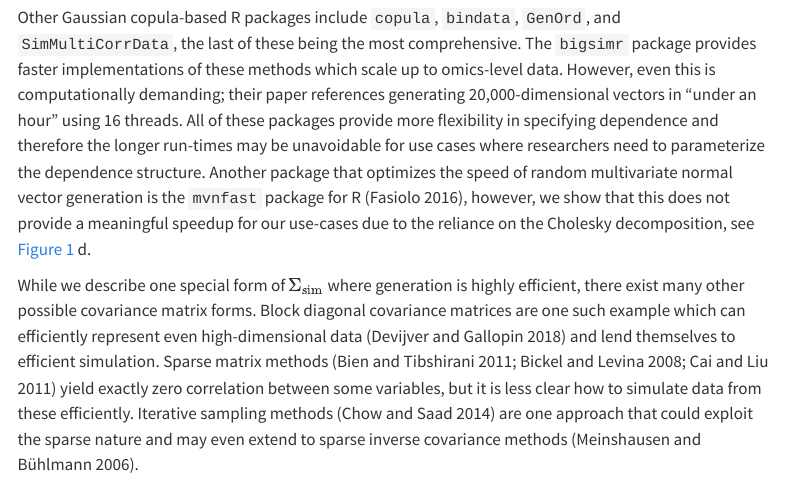
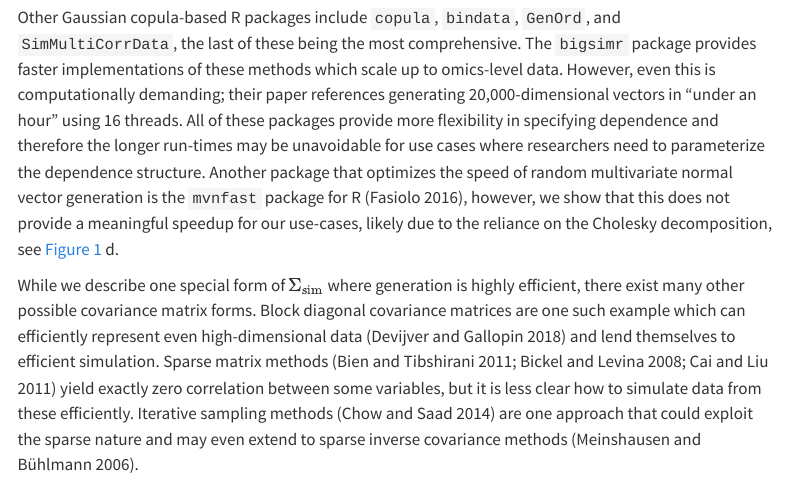
Before and after one commit to itmat/dependent_sim_paper, a Quarto document (manuscript/paper.qmd): the page in a window 1100 px wide, from 12220 px down. Rendered offline with R 4.5, knitr and Pandoc in place of Quarto, with nearby package versions; drawn as R Markdown's standard HTML page in place of the format the file asks for; code that draws random numbers runs with fixed seeds of ours; some code elsewhere in the file could not run offline; menus at the side of the page are left out.

Commit message:
Tweak wording

```diff
--- a/manuscript/paper.qmd
+++ b/manuscript/paper.qmd
@@ -525,7 +525,7 @@ Other Gaussian copula-based R packages include `copula`, `bindata`, `GenOrd`, an
 The `bigsimr` package provides faster implementations of these methods which scale up to omics-level data.
 However, even this is computationally demanding; their paper references generating 20,000-dimensional vectors in “under an hour” using 16 threads.
 All of these packages provide more flexibility in specifying dependence and therefore the longer run-times may be unavoidable for use cases where researchers need to parameterize the dependence structure.
-Another package that optimizes the speed of random multivariate normal vector generation is the `mvnfast` package for R [@mvnfast], however, we show that this does not provide a meaningful speedup for our use-cases due to the reliance on the Cholesky decomposition, see @fig-intro d.
+Another package that optimizes the speed of random multivariate normal vector generation is the `mvnfast` package for R [@mvnfast], however, we show that this does not provide a meaningful speedup for our use-cases, likely due to the reliance on the Cholesky decomposition, see @fig-intro d.
 
 While we describe one special form of $\Sigma_{\text{sim}}$ where generation is highly efficient, there exist many other possible covariance matrix forms.
 Block diagonal covariance matrices are one such example which can efficiently represent even high-dimensional data [@Devijver02012018] and lend themselves to efficient simulation.
```
